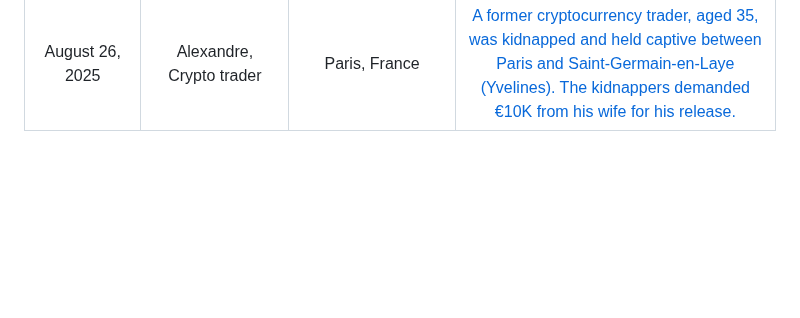
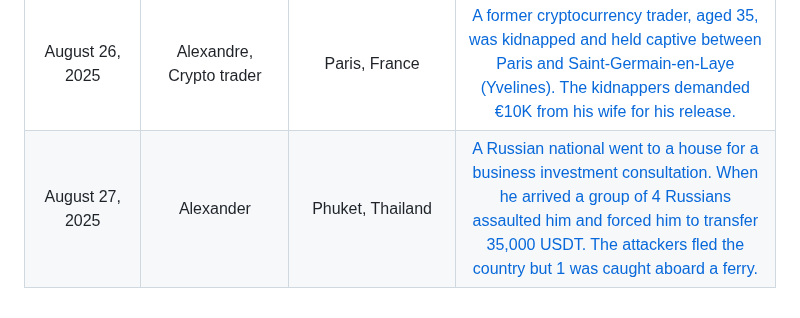
Before and after one commit to jlopp/physical-bitcoin-attacks, a Markdown page: README.md, the part around the change. Rendered like a GitHub page; blank space fills up the shorter version.

Commit message:
add phuket robbery

```diff
--- a/README.md
+++ b/README.md
@@ -252,3 +252,4 @@ Finally, [this academic paper](./Wrench_Attacks_Research.pdf) analyzing physical
 | August 5, 2025 | Unidentified man | Paris, France | [5 men threatened, kidnapped, and beat a crypto industry worker before stealing 2M euros in bitcoin from him. The attackers were quickly captured by police.](https://archive.ph/L0XLU)
 | August 22, 2025 | Chinese businessman | Colombo, Sri Lanka | [Chinese nationals kidnap man, hold him hostage for a day until he hands over 60,000 USDT.](https://archive.is/CpNB6)
 | August 26, 2025 | Alexandre, Crypto trader | Paris, France | [A former cryptocurrency trader, aged 35, was kidnapped and held captive between Paris and Saint-Germain-en-Laye (Yvelines). The kidnappers demanded €10K from his wife for his release.](https://archive.ph/LATvI)
+| August 27, 2025 | Alexander | Phuket, Thailand | [A Russian national went to a house for a business investment consultation. When he arrived a group of 4 Russians assaulted him and forced him to transfer 35,000 USDT. The attackers fled the country but 1 was caught aboard a ferry.](https://archive.is/XzQvE)
```
